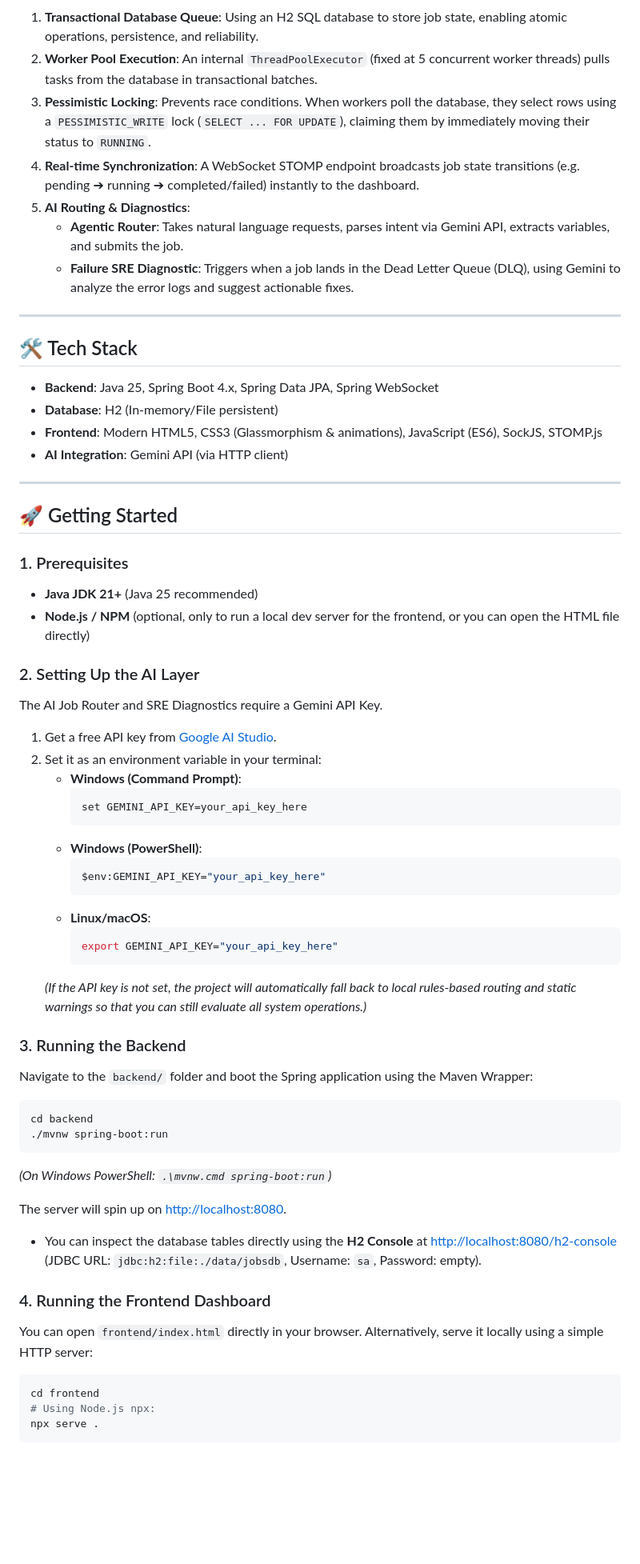
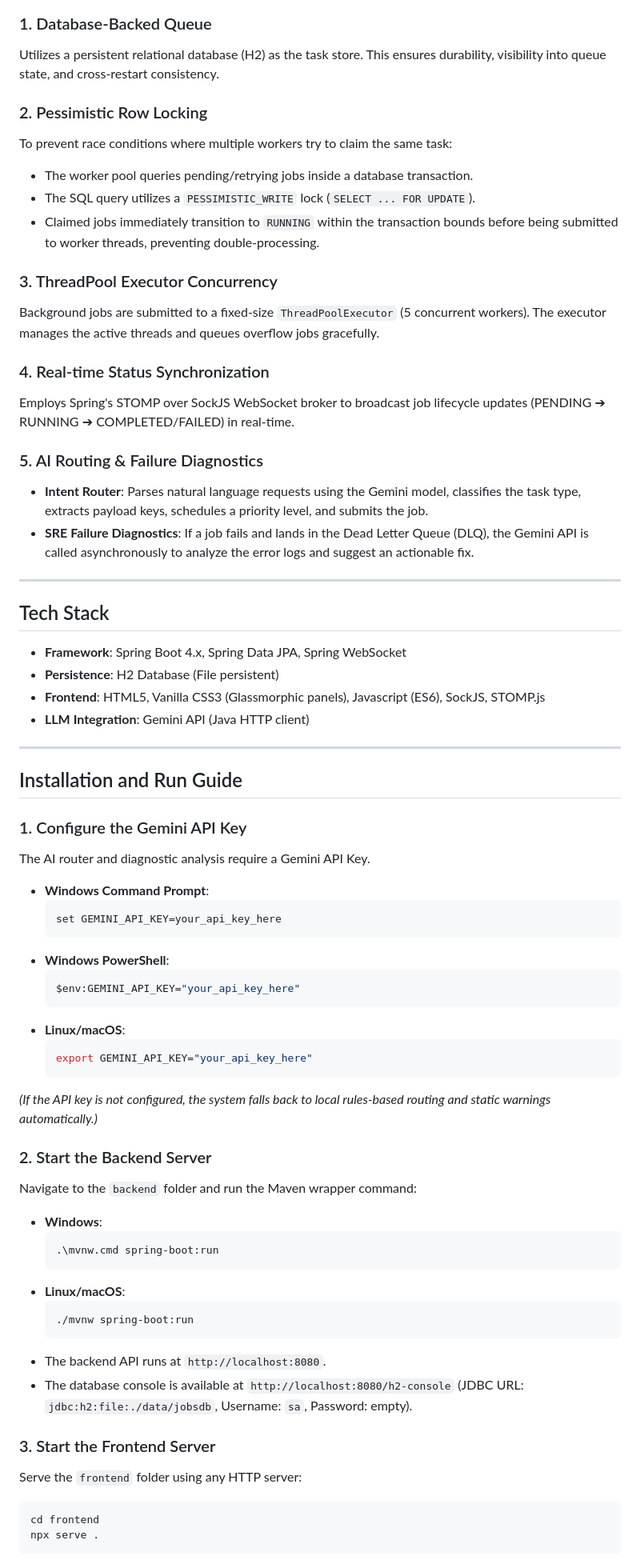
Before and after one commit to ridhi001/Distributed-Task-Queue-System, a Markdown page: README.md, the part around one of its changes. Shown at 80% size. Drawn GitHub-style; blank space fills up the shorter version.

Commit message:
Rewrite README.md with technical specs, simplified phrasing, and developer tone

````diff
--- a/README.md
+++ b/README.md
@@ -18,63 +14,69 @@ graph TD
 ```
 
-1. **Transactional Database Queue**: Using an H2 SQL database to store job state, enabling atomic operations, persistence, and reliability.
-2. **Worker Pool Execution**: An internal `ThreadPoolExecutor` (fixed at 5 concurrent worker threads) pulls tasks from the database in transactional batches.
-3. **Pessimistic Locking**: Prevents race conditions. When workers poll the database, they select rows using a `PESSIMISTIC_WRITE` lock (`SELECT ... FOR UPDATE`), claiming them by immediately moving their status to `RUNNING`.
-4. **Real-time Synchronization**: A WebSocket STOMP endpoint broadcasts job state transitions (e.g. pending ➔ running ➔ completed/failed) instantly to the dashboard.
-5. **AI Routing & Diagnostics**:
-   - **Agentic Router**: Takes natural language requests, parses intent via Gemini API, extracts variables, and submits the job.
-   - **Failure SRE Diagnostic**: Triggers when a job lands in the Dead Letter Queue (DLQ), using Gemini to analyze the error logs and suggest actionable fixes.
+### 1. Database-Backed Queue
+Utilizes a persistent relational database (H2) as the task store. This ensures durability, visibility into queue state, and cross-restart consistency.
+
+### 2. Pessimistic Row Locking
+To prevent race conditions where multiple workers try to claim the same task:
+- The worker pool queries pending/retrying jobs inside a database transaction.
+- The SQL query utilizes a `PESSIMISTIC_WRITE` lock (`SELECT ... FOR UPDATE`).
+- Claimed jobs immediately transition to `RUNNING` within the transaction bounds before being submitted to worker threads, preventing double-processing.
+
+### 3. ThreadPool Executor Concurrency
+Background jobs are submitted to a fixed-size `ThreadPoolExecutor` (5 concurrent workers). The executor manages the active threads and queues overflow jobs gracefully.
+
+### 4. Real-time Status Synchronization
+Employs Spring's STOMP over SockJS WebSocket broker to broadcast job lifecycle updates (PENDING ➔ RUNNING ➔ COMPLETED/FAILED) in real-time.
+
+### 5. AI Routing & Failure Diagnostics
+- **Intent Router**: Parses natural language requests using the Gemini model, classifies the task type, extracts payload keys, schedules a priority level, and submits the job.
+- **SRE Failure Diagnostics**: If a job fails and lands in the Dead Letter Queue (DLQ), the Gemini API is called asynchronously to analyze the error logs and suggest an actionable fix.
 
 ---
 
-## 🛠️ Tech Stack
+## Tech Stack
 
-- **Backend**: Java 25, Spring Boot 4.x, Spring Data JPA, Spring WebSocket
-- **Database**: H2 (In-memory/File persistent)
-- **Frontend**: Modern HTML5, CSS3 (Glassmorphism & animations), JavaScript (ES6), SockJS, STOMP.js
-- **AI Integration**: Gemini API (via HTTP client)
+- **Framework**: Spring Boot 4.x, Spring Data JPA, Spring WebSocket
+- **Persistence**: H2 Database (File persistent)
+- **Frontend**: HTML5, Vanilla CSS3 (Glassmorphic panels), Javascript (ES6), SockJS, STOMP.js
+- **LLM Integration**: Gemini API (Java HTTP client)
 
 ---
 
-## 🚀 Getting Started
+## Installation and Run Guide
 
-### 1. Prerequisites
-- **Java JDK 21+** (Java 25 recommended)
-- **Node.js / NPM** (optional, only to run a local dev server for the frontend, or you can open the HTML file directly)
+### 1. Configure the Gemini API Key
+The AI router and diagnostic analysis require a Gemini API Key.
+- **Windows Command Prompt**:
+  ```cmd
+  set GEMINI_API_KEY=your_api_key_here
+  ```
+- **Windows PowerShell**:
+  ```powershell
+  $env:GEMINI_API_KEY="your_api_key_here"
+  ```
+- **Linux/macOS**:
+  ```bash
+  export GEMINI_API_KEY="your_api_key_here"
+  ```
+*(If the API key is not configured, the system falls back to local rules-based routing and static warnings automatically.)*
 
-### 2. Setting Up the AI Layer
-The AI Job Router and SRE Diagnostics require a Gemini API Key.
-1. Get a free API key from [Google AI Studio](https://aistudio.google.com/).
-2. Set it as an environment variable in your terminal:
-   - **Windows (Command Prompt)**:
-     ```cmd
-     set GEMINI_API_KEY=your_api_key_here
-     ```
-   - **Windows (PowerShell)**:
-     ```powershell
-     $env:GEMINI_API_KEY="your_api_key_here"
-     ```
-   - **Linux/macOS**:
-     ```bash
-     export GEMINI_API_KEY="your_api_key_here"
-     ```
-   *(If the API key is not set, the project will automatically fall back to local rules-based routing and static warnings so that you can still evaluate all system operations.)*
+### 2. Start the Backend Server
+Navigate to the `backend` folder and run the Maven wrapper command:
+- **Windows**:
+  ```cmd
+  .\mvnw.cmd spring-boot:run
+  ```
+- **Linux/macOS**:
+  ```bash
+  ./mvnw spring-boot:run
+  ```
+- The backend API runs at `http://localhost:8080`.
+- The database console is available at `http://localhost:8080/h2-console` (JDBC URL: `jdbc:h2:file:./data/jobsdb`, Username: `sa`, Password: empty).
 
-### 3. Running the Backend
-Navigate to the `backend/` folder and boot the Spring application using the Maven Wrapper:
-```bash
-cd backend
-./mvnw spring-boot:run
-```
-*(On Windows PowerShell: `.\mvnw.cmd spring-boot:run`)*
-
-The server will spin up on [http://localhost:8080](http://localhost:8080).
-- You can inspect the database tables directly using the **H2 Console** at [http://localhost:8080/h2-console](http://localhost:8080/h2-console) (JDBC URL: `jdbc:h2:file:./data/jobsdb`, Username: `sa`, Password: empty).
-
-### 4. Running the Frontend Dashboard
-You can open `frontend/index.html` directly in your browser. Alternatively, serve it locally using a simple HTTP server:
+### 3. Start the Frontend Server
+Serve the `frontend` folder using any HTTP server:
 ```bash
 cd frontend
-# Using Node.js npx:
 npx serve .
 ```
````
Also changed, not shown: other parts of README.md (+20 -33 lines).
